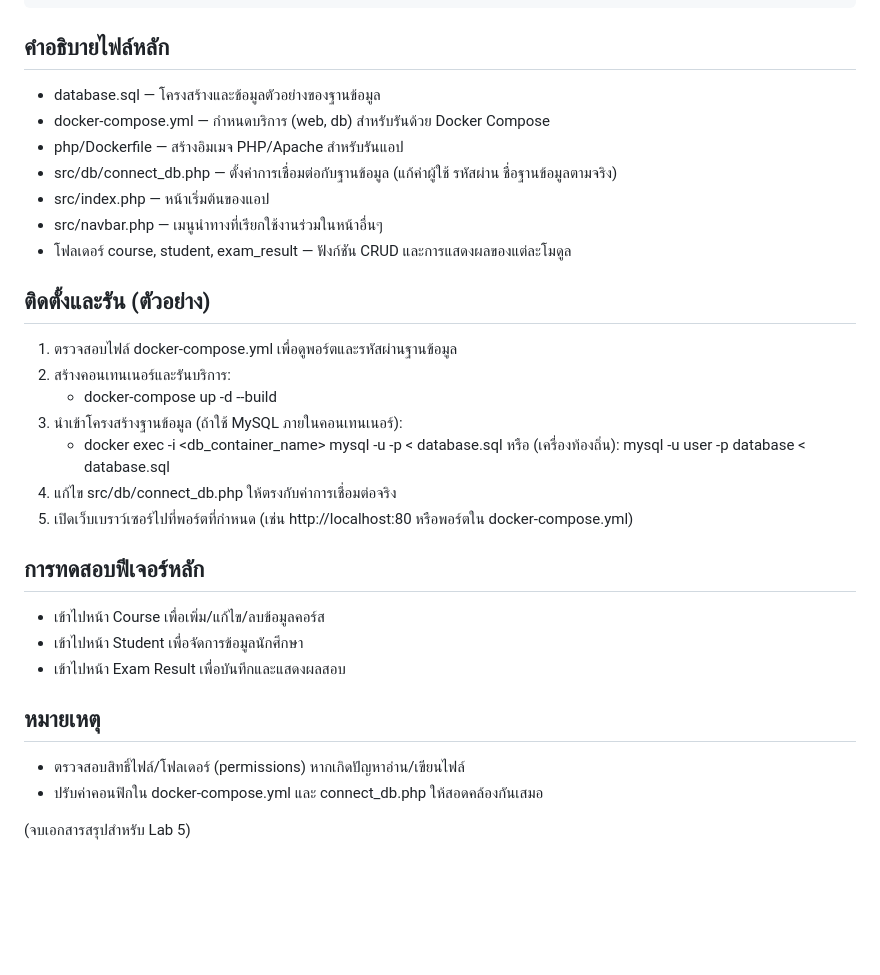
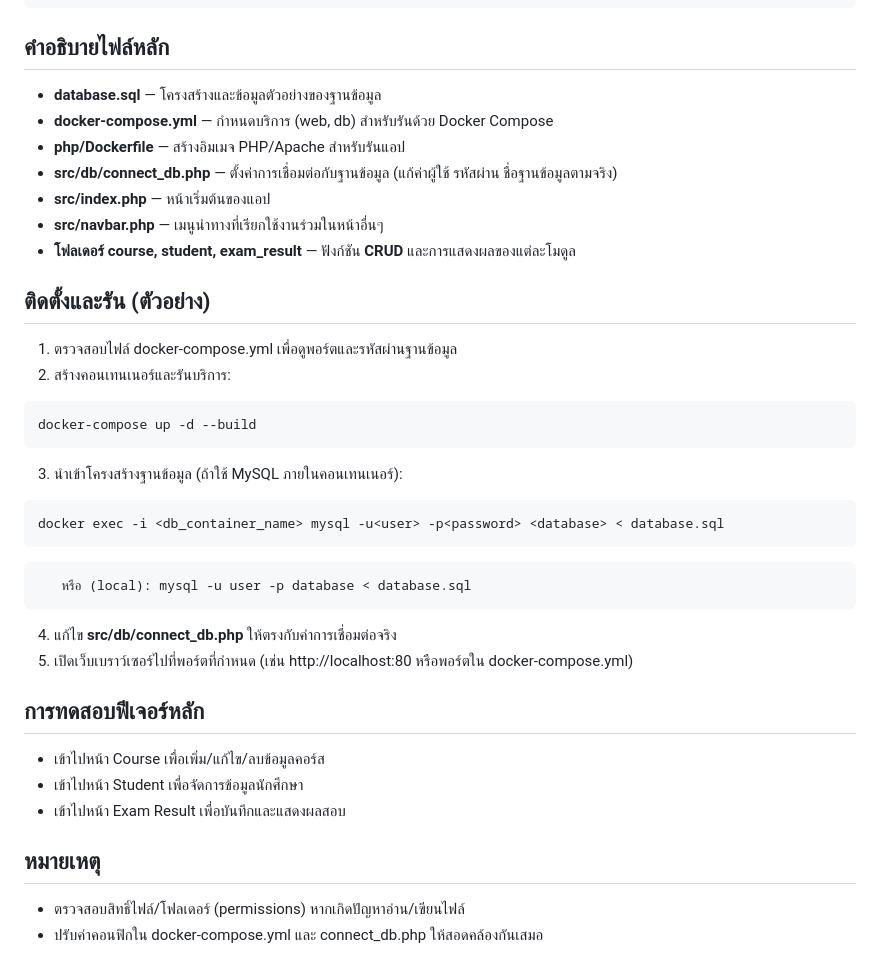
Before and after one commit to Paxius025/lab-05-php, a Markdown page: README.md, the part around the change. GitHub-like rendering; blank space fills up the shorter version.

Commit message:
Refactor README.md for improved formatting and clarity in file descriptions and installation instructions

````diff
--- a/README.md
+++ b/README.md
@@ -47,22 +47,28 @@
 ```
 
 ## คำอธิบายไฟล์หลัก
-- database.sql — โครงสร้างและข้อมูลตัวอย่างของฐานข้อมูล
-- docker-compose.yml — กำหนดบริการ (web, db) สำหรับรันด้วย Docker Compose
-- php/Dockerfile — สร้างอิมเมจ PHP/Apache สำหรับรันแอป
-- src/db/connect_db.php — ตั้งค่าการเชื่อมต่อกับฐานข้อมูล (แก้ค่าผู้ใช้ รหัสผ่าน ชื่อฐานข้อมูลตามจริง)
-- src/index.php — หน้าเริ่มต้นของแอป
-- src/navbar.php — เมนูนำทางที่เรียกใช้งานร่วมในหน้าอื่นๆ
-- โฟลเดอร์ course, student, exam_result — ฟังก์ชัน CRUD และการแสดงผลของแต่ละโมดูล
+- **database.sql** — โครงสร้างและข้อมูลตัวอย่างของฐานข้อมูล
+- **docker-compose.yml** — กำหนดบริการ (web, db) สำหรับรันด้วย Docker Compose
+- **php/Dockerfile** — สร้างอิมเมจ PHP/Apache สำหรับรันแอป
+- **src/db/connect_db.php** — ตั้งค่าการเชื่อมต่อกับฐานข้อมูล (แก้ค่าผู้ใช้ รหัสผ่าน ชื่อฐานข้อมูลตามจริง)
+- **src/index.php** — หน้าเริ่มต้นของแอป
+- **src/navbar.php** — เมนูนำทางที่เรียกใช้งานร่วมในหน้าอื่นๆ
+- **โฟลเดอร์ course, student, exam_result** — ฟังก์ชัน **CRUD** และการแสดงผลของแต่ละโมดูล
 
 ## ติดตั้งและรัน (ตัวอย่าง)
 1. ตรวจสอบไฟล์ docker-compose.yml เพื่อดูพอร์ตและรหัสผ่านฐานข้อมูล
 2. สร้างคอนเทนเนอร์และรันบริการ:
-   - docker-compose up -d --build
+```bash
+docker-compose up -d --build
+```
 3. นำเข้าโครงสร้างฐานข้อมูล (ถ้าใช้ MySQL ภายในคอนเทนเนอร์):
-   - docker exec -i <db_container_name> mysql -u<user> -p<password> <database> < database.sql
-   หรือ (เครื่องท้องถิ่น): mysql -u user -p database < database.sql
-4. แก้ไข src/db/connect_db.php ให้ตรงกับค่าการเชื่อมต่อจริง
+```bash
+docker exec -i <db_container_name> mysql -u<user> -p<password> <database> < database.sql
+```
+```bash
+   หรือ (local): mysql -u user -p database < database.sql
+```
+4. แก้ไข **src/db/connect_db.php** ให้ตรงกับค่าการเชื่อมต่อจริง
 5. เปิดเว็บเบราว์เซอร์ไปที่พอร์ตที่กำหนด (เช่น http://localhost:80 หรือพอร์ตใน docker-compose.yml)
 
 ## การทดสอบฟีเจอร์หลัก
@@ -73,5 +79,3 @@
 ## หมายเหตุ
 - ตรวจสอบสิทธิ์ไฟล์/โฟลเดอร์ (permissions) หากเกิดปัญหาอ่าน/เขียนไฟล์
 - ปรับค่าคอนฟิกใน docker-compose.yml และ connect_db.php ให้สอดคล้องกันเสมอ
-
-(จบเอกสารสรุปสำหรับ Lab 5)
````
